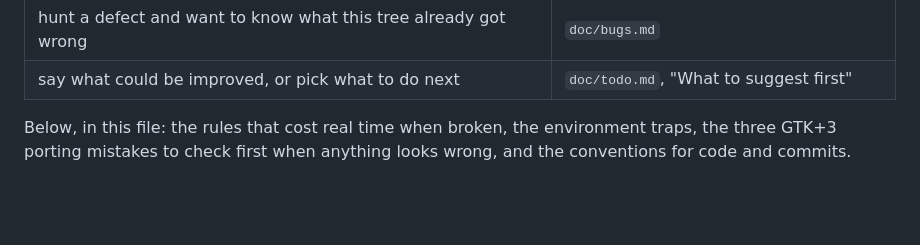
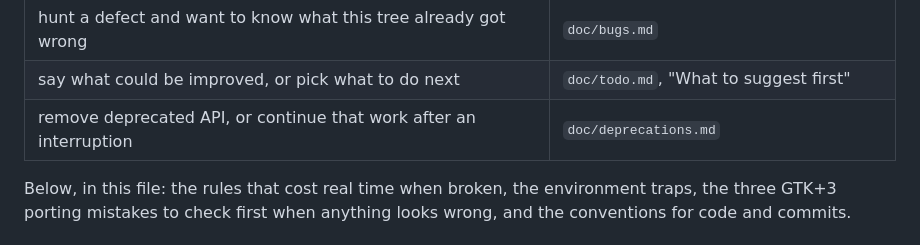
Before and after one commit to abbat/medit, a Markdown page: AGENTS.md, the part around the change. Drawn GitHub-style; blank space fills up the shorter version.

```diff
--- a/AGENTS.md
+++ b/AGENTS.md
@@ -96,6 +96,7 @@ them.
 | write a test for the terminal, LSP or shortcuts; look at coverage | `doc/testing-panes.md` |
 | hunt a defect and want to know what this tree already got wrong | `doc/bugs.md` |
 | say what could be improved, or pick what to do next | `doc/todo.md`, "What to suggest first" |
+| remove deprecated API, or continue that work after an interruption | `doc/deprecations.md` |
 
 Below, in this file: the rules that cost real time when broken, the environment traps,
 the three GTK+3 porting mistakes to check first when anything looks wrong, and the
```
Also changed, not shown: doc/deprecations.md (added, +129 -0 lines).
